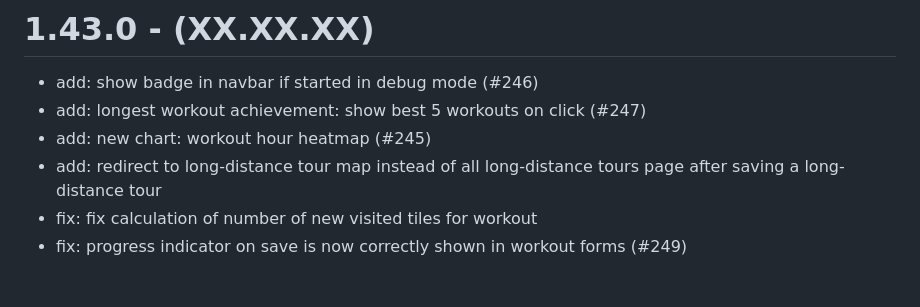
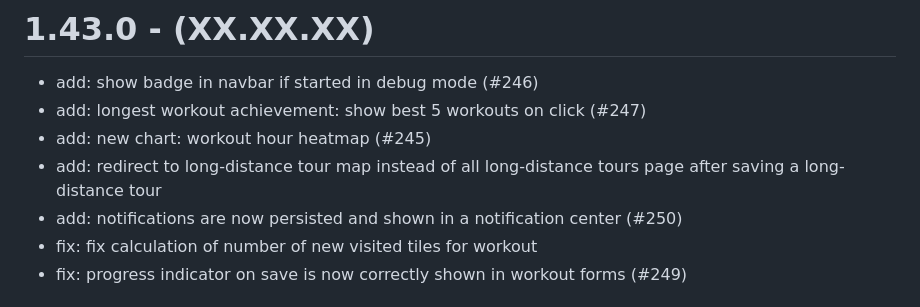
Before and after one commit to deadlocker8/SportTracker, a Markdown page: CHANGES.md, the part around the change. GitHub-like rendering.

```diff
--- a/CHANGES.md
+++ b/CHANGES.md
@@ -3,6 +3,7 @@
 - add: longest workout achievement: show best 5 workouts on click (#247)
 - add: new chart: workout hour heatmap (#245)
 - add: redirect to long-distance tour map instead of all long-distance tours page after saving a long-distance tour
+- add: notifications are now persisted and shown in a notification center (#250)
 - fix: fix calculation of number of new visited tiles for workout
 - fix: progress indicator on save is now correctly shown in workout forms (#249)
 
```
Also changed, not shown: README.md (+21 -0 lines), screenshots/notifications.jpg (added).
